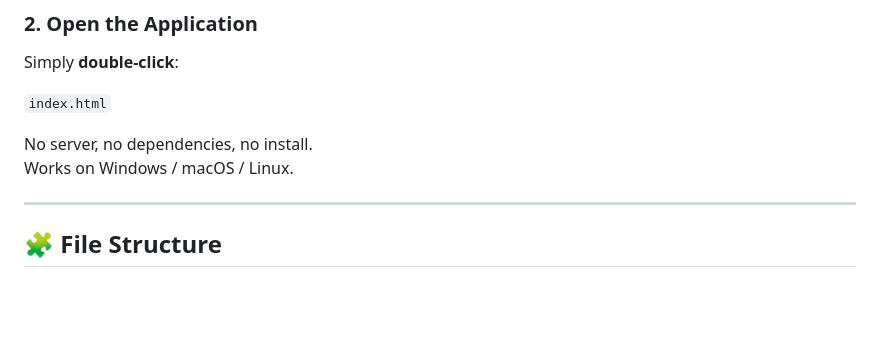
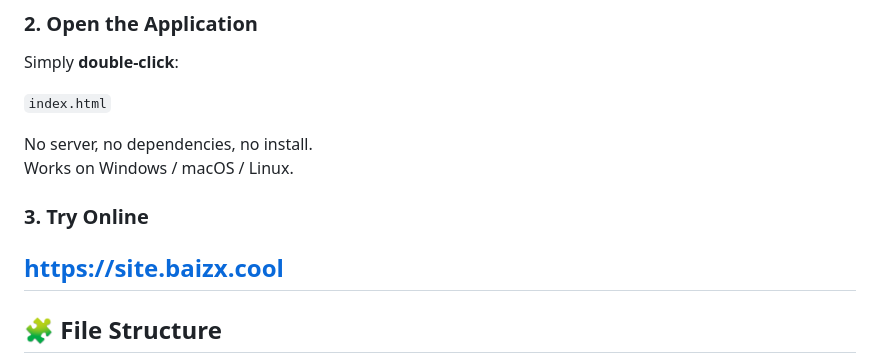
Before and after one commit to Baizx98/AutoSeater, a Markdown page: README.md, the part around the change. Drawn GitHub-style; blank space fills up the shorter version.

```diff
--- a/README.md
+++ b/README.md
@@ -35,7 +35,8 @@ Simply **double-click**:
 
 No server, no dependencies, no install.
 Works on Windows / macOS / Linux.
-
+### 3. Try Online
+<https://site.baizx.cool>
 ---
 
 ## 🧩 File Structure
```
